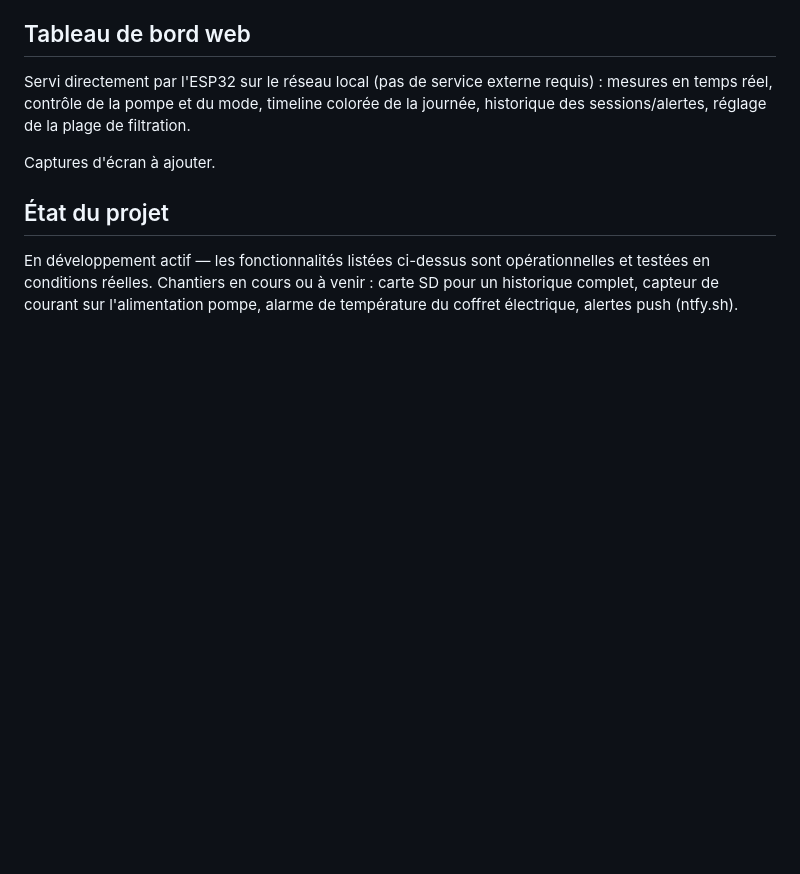
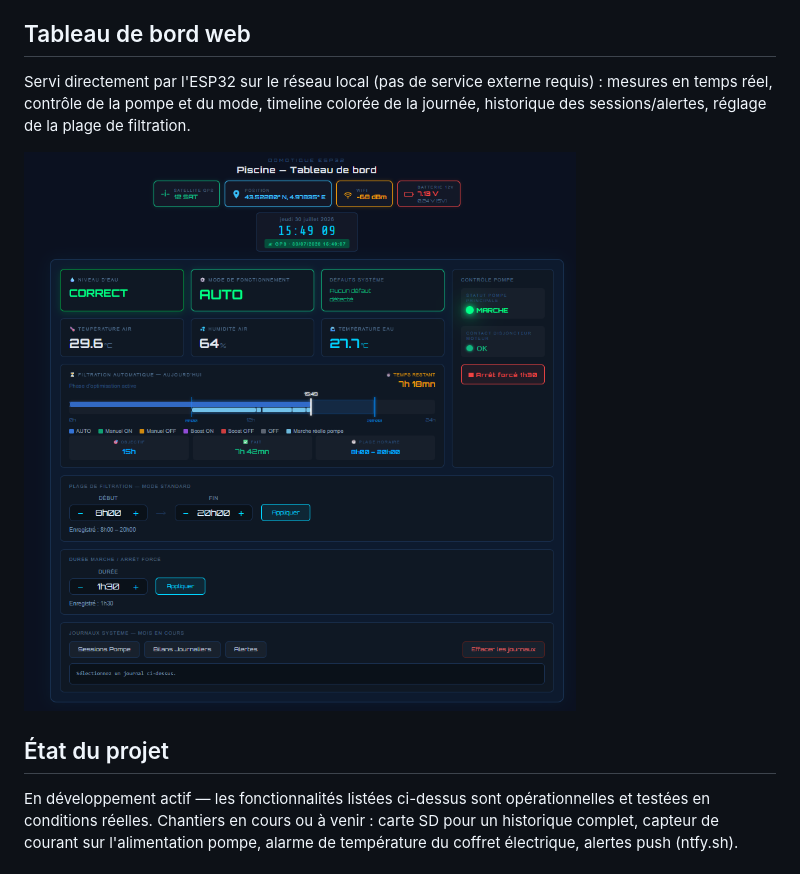
Before and after one commit to Phil-dav/piscine-domotique-esp32, a Markdown page: README.md, the part around the change. Drawn GitHub-style; pictures changed too: docs/dashboard-web.png (added); blank space fills up the shorter version.

Commit message:
README : ajoute une capture d'écran du tableau de bord web

```diff
--- a/README.md
+++ b/README.md
@@ -144,7 +144,7 @@ requis) : mesures en temps réel, contrôle de la pompe et du mode, timeline
 colorée de la journée, historique des sessions/alertes, réglage de la plage
 de filtration.
 
-Captures d'écran à ajouter.
+![Tableau de bord web](docs/dashboard-web.png)
 
 ## État du projet
 
```
